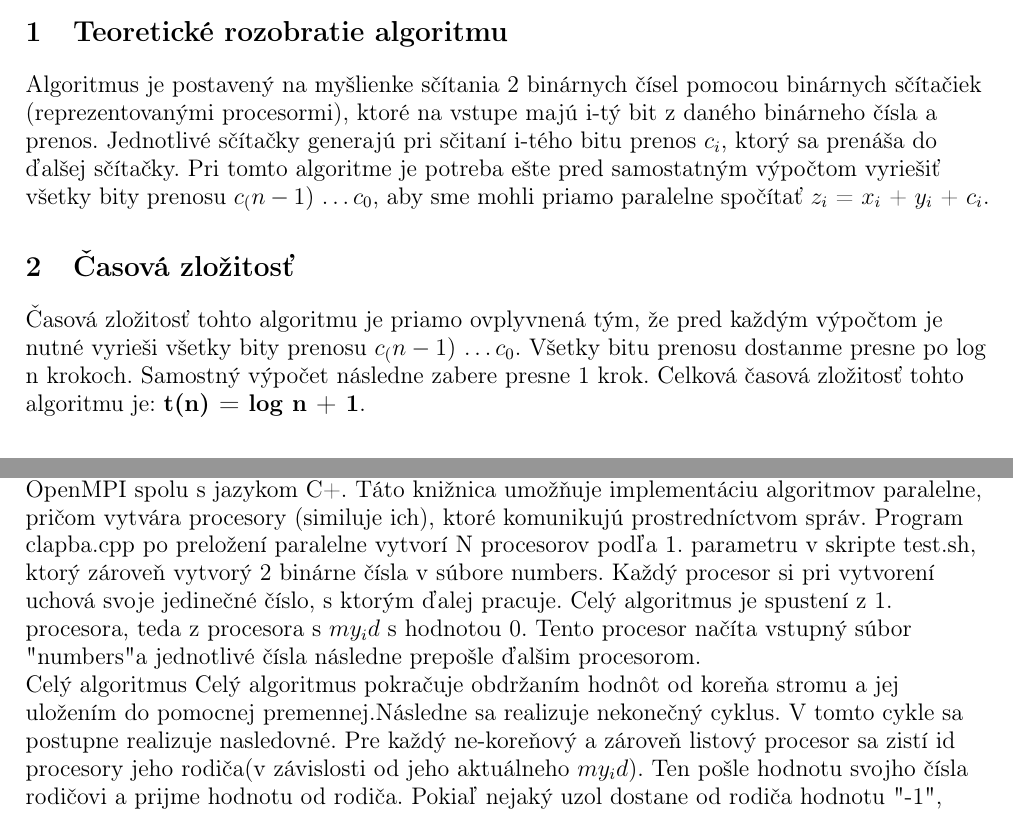
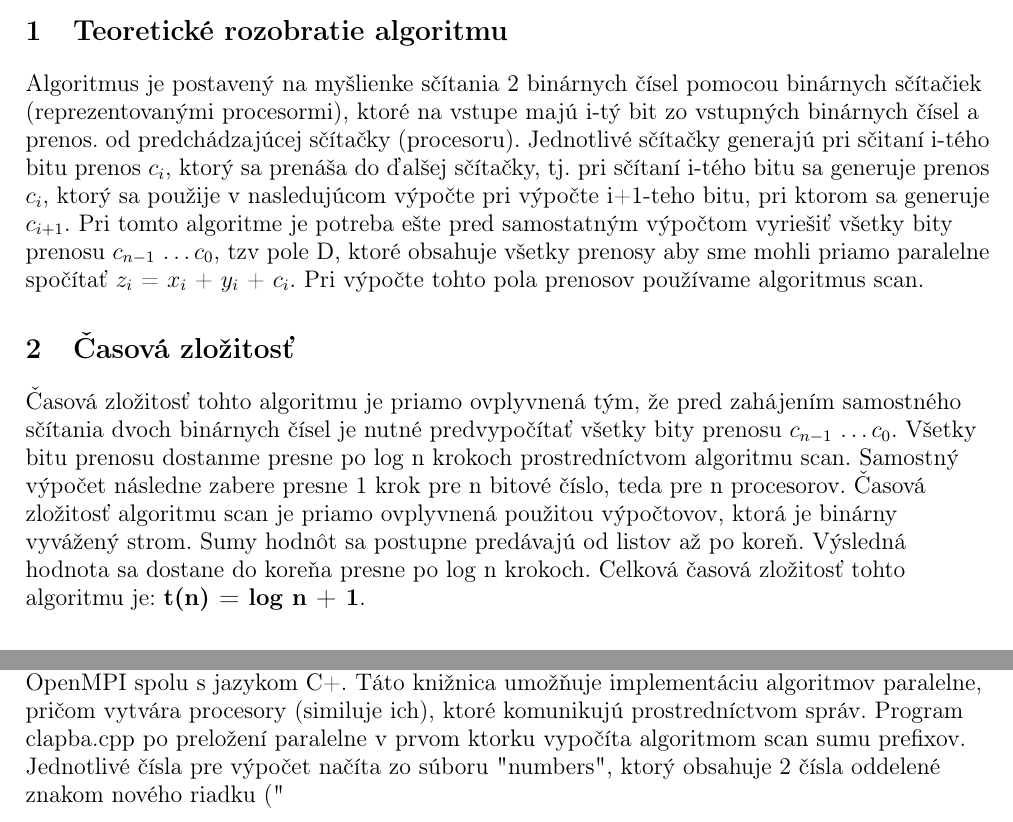
Before and after one commit to xmagam00/prl2, a LaTeX document (doc/xmagam00.tex): two parts of page 1 of 3, joined at a grey line, cut so that both start at the same text. Compiled offline with pdfLaTeX.

Commit message:
uprava dokumentacie

```diff
--- a/doc/xmagam00.tex
+++ b/doc/xmagam00.tex
@@ -24,10 +24,9 @@
 \raggedright\large{\textbf{Projekt z predmetu PRL Martin Maga (xmagam00) \\Carry Look Ahead Parallel Binary Adder}}
 
 \section{Teoretické rozobratie algoritmu}
-Algoritmus je postavený na myšlienke sčítania 2 binárnych čísel pomocou binárnych sčítačiek (reprezentovanými procesormi), ktoré na vstupe majú i-tý bit z daného binárneho čísla a prenos. Jednotlivé sčítačky generajú pri sčitaní i-tého bitu prenos $c_i$, ktorý sa prenáša do ďalšej sčítačky. Pri tomto algoritme je potreba ešte pred samostatným výpočtom vyriešiť všetky bity prenosu $c_(n-1)$ \ldots $c_0$, aby sme mohli priamo paralelne spočítať $z_i$ = $x_i$ + $y_i$ + $c_i$.
-
+Algoritmus je postavený na myšlienke sčítania 2 binárnych čísel pomocou binárnych sčítačiek (reprezentovanými procesormi), ktoré na vstupe majú i-tý bit zo vstupných binárnych čísel a prenos. od predchádzajúcej sčítačky (procesoru). Jednotlivé sčítačky generajú pri sčitaní i-tého bitu prenos $c_i$, ktorý sa prenáša do ďalšej sčítačky, tj. pri sčítaní i-tého bitu sa generuje prenos $c_i$, ktorý sa použije v nasledujúcom výpočte pri výpočte i+1-teho bitu, pri ktorom sa generuje $c_{i+1}$. Pri tomto algoritme je potreba ešte pred samostatným výpočtom vyriešiť všetky bity prenosu $c_{n-1}$ \ldots $c_0$, tzv pole D, ktoré obsahuje všetky prenosy aby sme mohli priamo paralelne spočítať $z_i$ = $x_i$ + $y_i$ + $c_i$. Pri výpočte tohto pola prenosov používame algoritmus scan.
 
 \section{Časová zložitosť}
-Časová zložitosť tohto algoritmu je priamo ovplyvnená tým, že pred každým výpočtom je nutné vyrieši všetky bity prenosu $c_(n-1)$ \ldots $c_0$. Všetky bitu prenosu dostanme presne po log n krokoch. Samostný výpočet následne zabere presne 1 krok. Celková časová zložitosť tohto algoritmu je: \textbf{t(n) = log n + 1}.
+Časová zložitosť tohto algoritmu je priamo ovplyvnená tým, že pred zahájením samostného sčítania dvoch binárnych čísel je nutné predvypočítať všetky bity prenosu $c_{n-1}$ \ldots $c_0$. Všetky bitu prenosu dostanme presne po log n krokoch prostredníctvom algoritmu scan. Samostný výpočet následne zabere presne 1 krok pre n bitové číslo, teda pre n procesorov. Časová zložitosť algoritmu scan je priamo ovplyvnená použitou výpočtovov, ktorá je binárny vyvážený strom. Sumy hodnôt sa postupne predávajú od listov až po koreň. Výsledná hodnota sa dostane do koreňa presne po log n krokoch. Celková časová zložitosť tohto algoritmu je: \textbf{t(n) = log n + 1}.
 
 \section{Priestorová zložitosť}
@@ -38,7 +37,5 @@ V tomto algoritme používame binárne sčítačky, keďže celý výpočet je p
 Celková cena algoritmu je: c(n) = p(n) * t(n). Pre náš algoritmus dostávame hodnotu: c(n) = (log n + 1)*n = $n * log n$ (pri zanedbaní nejakých premenných). Celková cena riešenia je semilogaritická, je ešte optimálne pre paralelné riešenie.
 
 \section{Implementácia}
-Pri implementácií algoritmu Carry Look Ahead Parallel Binary Adder bola použivá knižnica OpenMPI spolu s jazykom C+. Táto knižnica umožňuje implementáciu algoritmov paralelne, pričom vytvára procesory (similuje ich), ktoré komunikujú prostredníctvom správ. Program clapba.cpp po preložení paralelne vytvorí N procesorov podľa 1. parametru v skripte test.sh, ktorý zároveň vytvorý 2 binárne čísla  v súbore numbers. Každý procesor si pri vytvorení uchová svoje jedinečné číslo, s ktorým ďalej pracuje. Celý algoritmus je spustení z 1. procesora, teda z procesora s $my_id$ s hodnotou 0. Tento procesor načíta vstupný súbor "numbers" a jednotlivé čísla následne prepošle ďalšim procesorom.
+Pri implementácií algoritmu Carry Look Ahead Parallel Binary Adder bola použivá knižnica OpenMPI spolu s jazykom C+. Táto knižnica umožňuje implementáciu algoritmov paralelne, pričom vytvára procesory (similuje ich), ktoré komunikujú prostredníctvom správ. Program clapba.cpp po preložení paralelne v prvom ktorku vypočíta algoritmom scan sumu prefixov. Jednotlivé čísla pre výpočet načíta zo súboru "numbers", ktorý obsahuje 2 čísla oddelené znakom nového riadku ("\\n"). V ďalšom kroku overí, či majú rovnakú dĺžku v opačnom prípade doplní pred číslo s menším počtom bitov 0.
 
-Celý algoritmus
-Celý algoritmus pokračuje obdržaním hodnôt od koreňa stromu a jej uložením do pomocnej premennej.Následne sa realizuje nekonečný cyklus. V tomto cykle sa postupne realizuje nasledovné. Pre každý ne-koreňový a zároveň listový procesor sa zistí id procesory jeho rodiča(v závislosti od jeho aktuálneho $my_id$). Ten pošle hodnotu svojho čísla rodičovi a prijme hodnotu od rodiča. Pokiaľ nejaký uzol dostane od rodiča hodnotu "-1", znamená,  že svoju uloženú hodnotu poslal už svojmu rodičovi a zároveň táto hodnota bola zároveň menšia ako hodnota jeho brata a teda môže svoju činnosť skončiť, keďže je listový. Preto sa aj procesor následne ukončí. Treba podotknúť akým spôsobom sa pracuje s premennou $"my_id"$, ktorá obsahuje jedinečné číslo pre každý procesor. Hodnota 0 predstavuje koreň stromu, hodnoty 1 - ((počet zadaných procesorov + 1) / 2) - 2 sú hodnoty nelistových procesorov a hodnoty ((počet zadaných procesorov + 1) / 2) - 1 až počet zadaných procesorov predstavuje listové procestory.
```
Also changed, not shown: doc/xmagam00.pdf (added), doc/xmagam00.tex (7 more changed lines), 3 other files.
